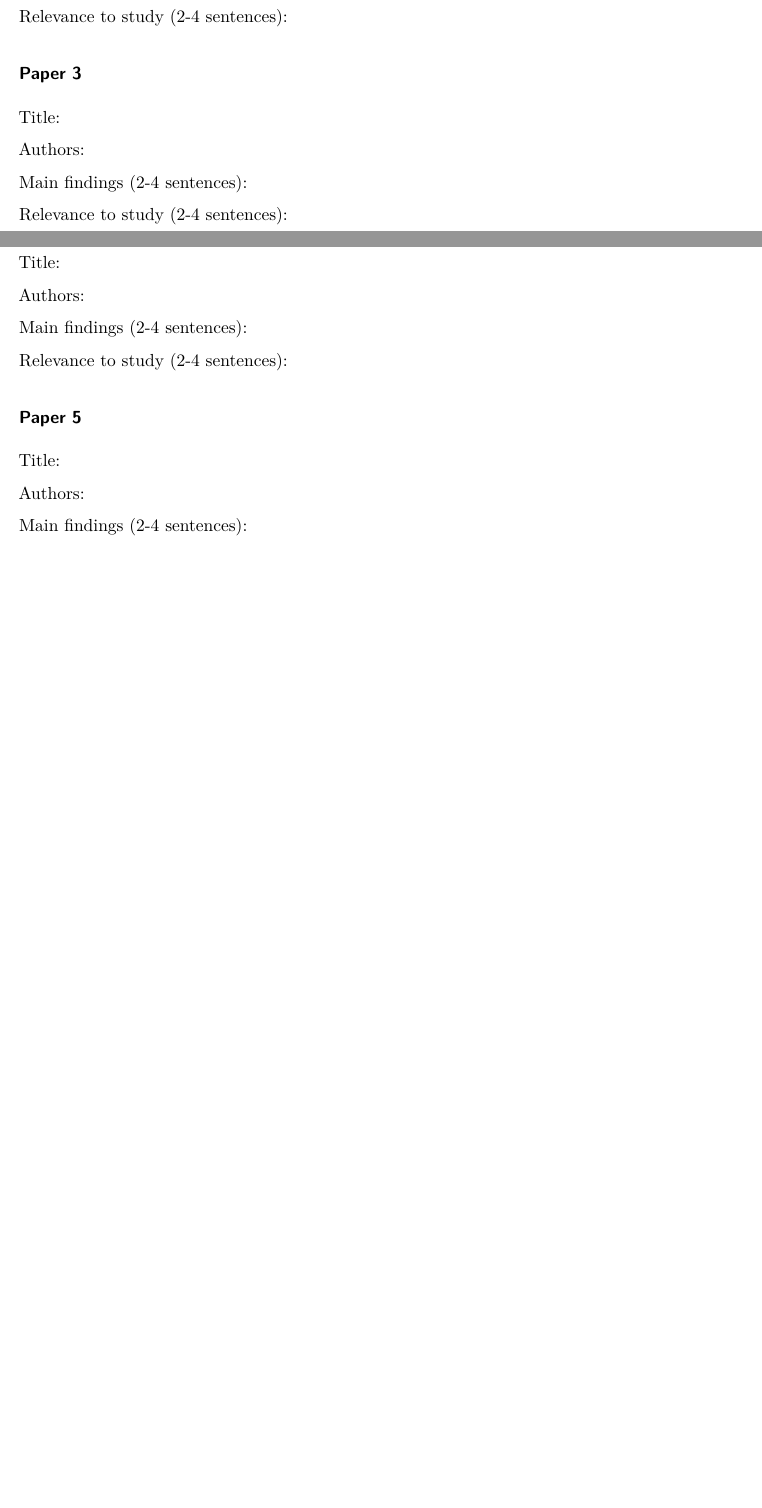
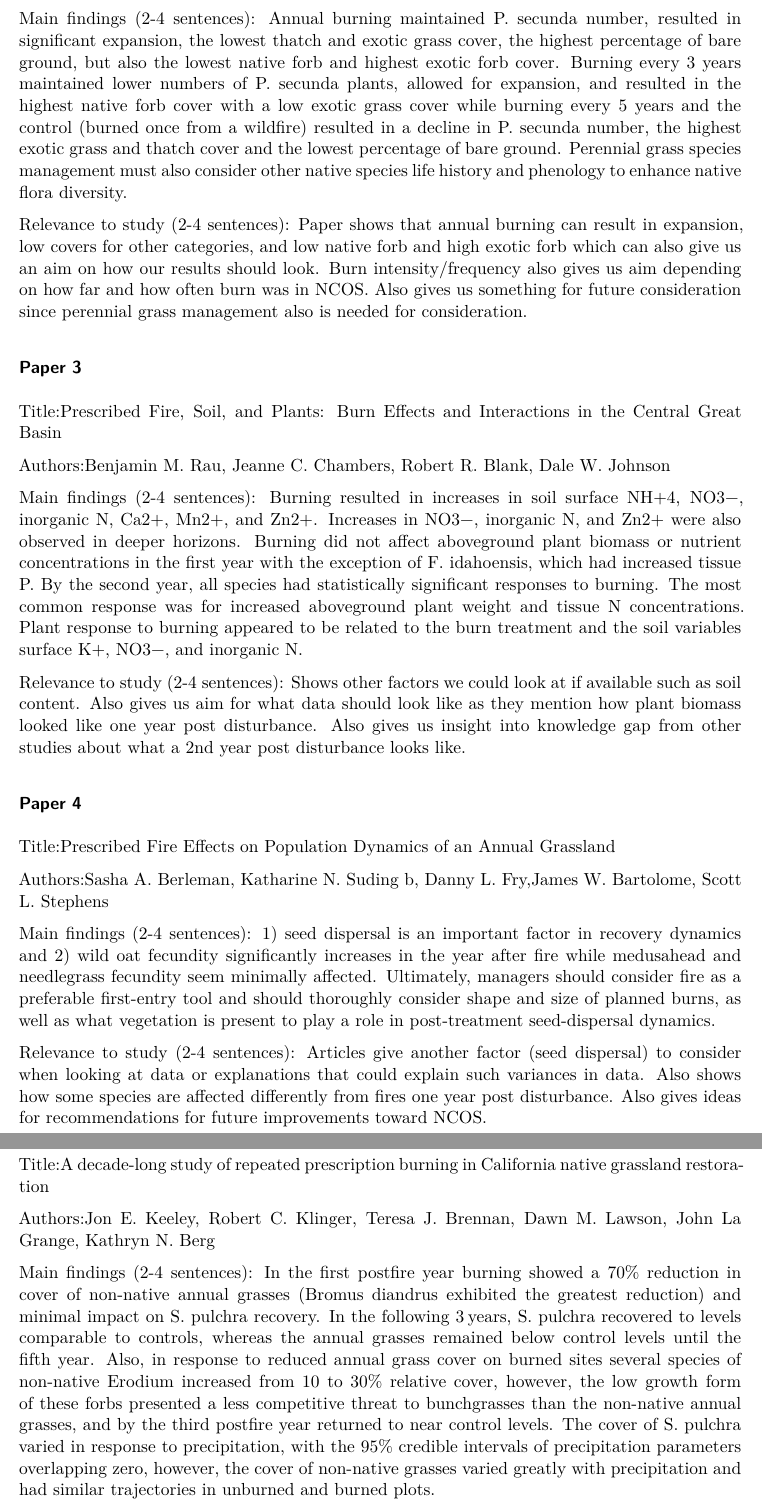
Before and after one commit to lperusa7/literature-dissection, a Quarto document (documents/template.qmd): two parts of pages 4 and 5 of 6 before the commit and two parts of pages 5 and 6 of 7 after it, joined at a grey line, cut at the place of the change, the shorter picture padded with empty space. Rendered offline with R 4.5, knitr and Pandoc in place of Quarto, then LaTeX, with nearby package versions.

Commit message:
updated readings and findings section

```diff
--- a/documents/template.qmd
+++ b/documents/template.qmd
@@ -124,34 +126,41 @@
 
 Main findings (2-4 sentences):
+Annual burning maintained P. secunda number, resulted in significant expansion, the lowest thatch and exotic grass cover, the highest percentage of bare ground, but also the lowest native forb and highest exotic forb cover. Burning every 3 years maintained lower numbers of P. secunda plants, allowed for expansion, and resulted in the highest native forb cover with a low exotic grass cover while burning every 5 years and the control (burned once from a wildfire) resulted in a decline in P. secunda number, the highest exotic grass and thatch cover and the lowest percentage of bare ground. Perennial grass species management must also consider other native species life history and phenology to enhance native flora diversity.
 
 Relevance to study (2-4 sentences):
+Paper shows that annual burning can result in expansion, low covers for other categories, and low native forb and high exotic forb which can also give us an aim on how our results should look. Burn intensity/frequency also gives us aim depending on how far and how often burn was in NCOS. Also gives us something for future consideration since perennial grass management also is needed for consideration.
 
 ### Paper 3
 
-Title:
+Title:Prescribed Fire, Soil, and Plants: Burn Effects and Interactions in the Central Great Basin
 
-Authors:
+Authors:Benjamin M. Rau, Jeanne C. Chambers, Robert R. Blank, Dale W. Johnson
 
 Main findings (2-4 sentences):
+Burning resulted in increases in soil surface NH+4, NO3−, inorganic N, Ca2+, Mn2+, and Zn2+. Increases in NO3−, inorganic N, and Zn2+ were also observed in deeper horizons. Burning did not affect aboveground plant biomass or nutrient concentrations in the first year with the exception of F. idahoensis, which had increased tissue P. By the second year, all species had statistically significant responses to burning. The most common response was for increased aboveground plant weight and tissue N concentrations. Plant response to burning appeared to be related to the burn treatment and the soil variables surface K+, NO3−, and inorganic N.
 
 Relevance to study (2-4 sentences):
+Shows other factors we could look at if available such as soil content. Also gives us aim for what data should look like as they mention how plant biomass looked like one year post disturbance. Also gives us insight into knowledge gap from other studies about what a 2nd year post disturbance looks like.
 
 ### Paper 4
 
-Title:
+Title:Prescribed Fire Effects on Population Dynamics of an Annual Grassland
 
-Authors:
+Authors:Sasha A. Berleman, Katharine N. Suding b, Danny L. Fry,James W. Bartolome, Scott L. Stephens
 
 Main findings (2-4 sentences):
+1) seed dispersal is an important factor in recovery dynamics and 2) wild oat fecundity significantly increases in the year after fire while medusahead and needlegrass fecundity seem minimally affected. Ultimately, managers should consider fire as a preferable first-entry tool and should thoroughly consider shape and size of planned burns, as well as what vegetation is present to play a role in post-treatment seed-dispersal dynamics.
 
 Relevance to study (2-4 sentences):
+Articles give another factor (seed dispersal) to consider when looking at data or explanations that could explain such variances in data. Also shows how some species are affected differently from fires one year post disturbance. Also gives ideas for recommendations for future improvements toward NCOS.
 
 ### Paper 5
 
-Title:
+Title:A decade-long study of repeated prescription burning in California native grassland restoration
 
-Authors:
+Authors:Jon E. Keeley, Robert C. Klinger, Teresa J. Brennan, Dawn M. Lawson, John La Grange, Kathryn N. Berg
 
 Main findings (2-4 sentences):
+In the first postfire year burning showed a 70% reduction in cover of non-native annual grasses (Bromus diandrus exhibited the greatest reduction) and minimal impact on S. pulchra recovery. In the following 3 years, S. pulchra recovered to levels comparable to controls, whereas the annual grasses remained below control levels until the fifth year. Also, in response to reduced annual grass cover on burned sites several species of non-native Erodium increased from 10 to 30% relative cover, however, the low growth form of these forbs presented a less competitive threat to bunchgrasses than the non-native annual grasses, and by the third postfire year returned to near control levels. The cover of S. pulchra varied in response to precipitation, with the 95% credible intervals of precipitation parameters overlapping zero, however, the cover of non-native grasses varied greatly with precipitation and had similar trajectories in unburned and burned plots.
 
 Relevance to study (2-4 sentences):
```
Also changed, not shown: documents/template.qmd (11 more changed lines).
